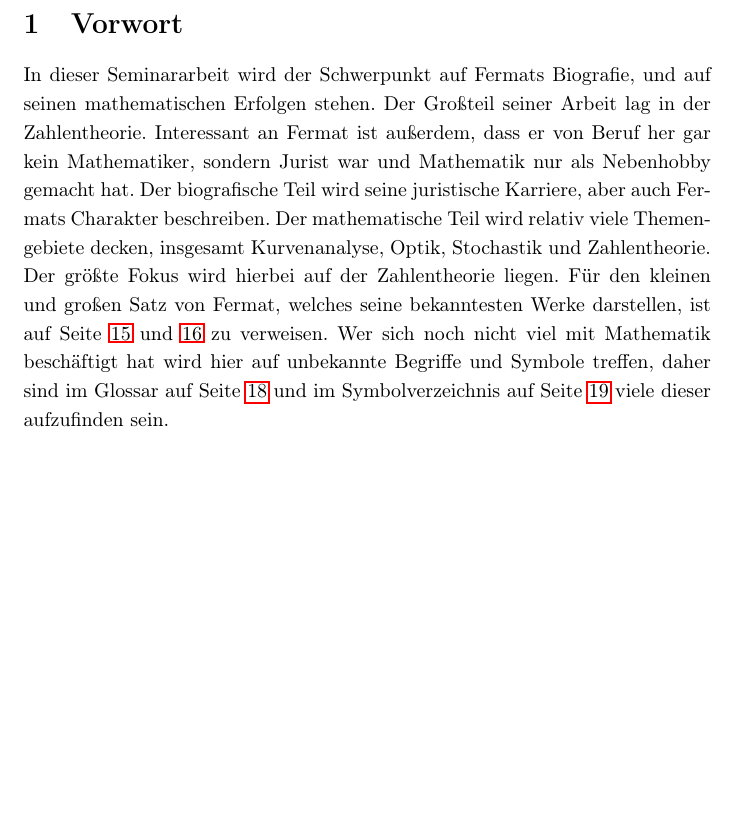
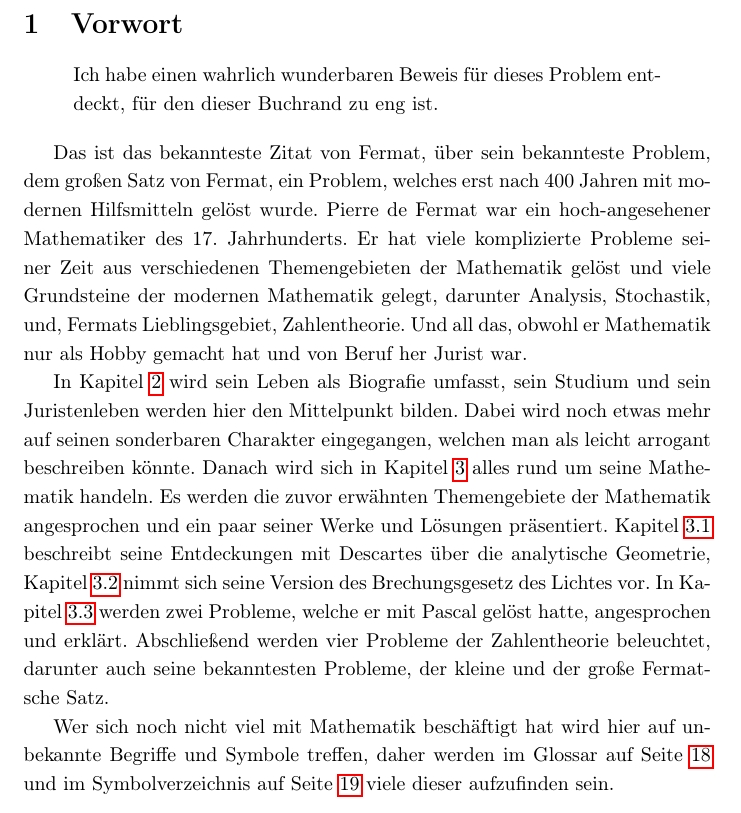
Before and after one commit to IceDynamix/Pierre-de-Fermat, a LaTeX document (Pierre_de_Fermat.tex, which reads sections/vorwort.tex): part of page 4 of 21, cut so that both start at the same text, the shorter picture padded with empty space. Compiled offline with pdfLaTeX.

Commit message:
Rewrite vorwort.tex

```diff
--- a/sections/vorwort.tex
+++ b/sections/vorwort.tex
@@ -1,3 +1,32 @@
 \section{Vorwort}
-% TODO: Rewrite vorwort.tex
-In dieser Seminararbeit wird der Schwerpunkt auf Fermats Biografie, und auf seinen mathematischen Erfolgen stehen. Der Großteil seiner Arbeit lag in der Zahlentheorie. Interessant an Fermat ist außerdem, dass er von Beruf her gar kein Mathematiker, sondern Jurist war und Mathematik nur als Nebenhobby gemacht hat. Der biografische Teil wird seine juristische Karriere, aber auch Fermats Charakter beschreiben. Der mathematische Teil wird relativ viele Themengebiete decken, insgesamt Kurvenanalyse, Optik, Stochastik und Zahlentheorie. Der größte Fokus wird hierbei auf der Zahlentheorie liegen. Für den kleinen und großen Satz von Fermat, welches seine bekanntesten Werke darstellen, ist auf Seite \pageref{sec:klSatz} und \pageref{sec:grSatz} zu verweisen. Wer sich noch nicht viel mit Mathematik beschäftigt hat wird hier auf unbekannte Begriffe und Symbole treffen, daher sind im Glossar auf Seite \pageref{sec:glossary} und im Symbolverzeichnis auf Seite \pageref{sec:symb} viele dieser aufzufinden sein.
+
+\begin{quote}
+	Ich habe einen wahrlich wunderbaren Beweis für dieses Problem entdeckt, für den
+	dieser Buchrand zu eng ist.
+\end{quote}
+
+Das ist das bekannteste Zitat von Fermat, über sein bekannteste Problem, dem großen
+Satz von Fermat, ein Problem, welches erst nach 400 Jahren mit modernen Hilfsmitteln
+gelöst wurde. Pierre de Fermat war ein hoch-angesehener Mathematiker des 17.
+Jahrhunderts. Er hat viele komplizierte Probleme seiner Zeit aus verschiedenen
+Themengebieten der Mathematik gelöst und viele Grundsteine der modernen Mathematik
+gelegt, darunter Analysis, Stochastik, und, Fermats Lieblingsgebiet, Zahlentheorie.
+Und all das, obwohl er Mathematik nur als Hobby gemacht hat und von Beruf her Jurist
+war.
+
+In Kapitel \ref{sec:bio} wird sein Leben als Biografie umfasst, sein Studium und sein
+Juristenleben werden hier den Mittelpunkt bilden. Dabei wird noch etwas mehr auf
+seinen sonderbaren Charakter eingegangen, welchen man als leicht arrogant beschreiben
+könnte. Danach wird sich in Kapitel \ref{sec:mathematik} alles rund um seine
+Mathematik handeln. Es werden die zuvor erwähnten Themengebiete der Mathematik
+angesprochen und ein paar seiner Werke und Lösungen präsentiert. Kapitel
+\ref{sec:kurvenanalyse} beschreibt seine Entdeckungen mit Descartes über die
+analytische Geometrie, Kapitel \ref{sec:optik} nimmt sich seine Version des
+Brechungsgesetz des Lichtes vor. In Kapitel \ref{sec:stochastik} werden zwei Probleme,
+welche er mit Pascal gelöst hatte, angesprochen und erklärt. Abschließend werden
+vier Probleme der Zahlentheorie beleuchtet, darunter auch seine bekanntesten Probleme,
+der kleine und der große Fermatsche Satz.
+
+Wer sich noch nicht viel mit Mathematik beschäftigt hat wird hier auf unbekannte
+Begriffe und Symbole treffen, daher werden im Glossar auf Seite \pageref{sec:glossary}
+und im Symbolverzeichnis auf Seite \pageref{sec:symb} viele dieser aufzufinden sein.
```
Also changed, not shown: Pierre_de_Fermat.pdf.
